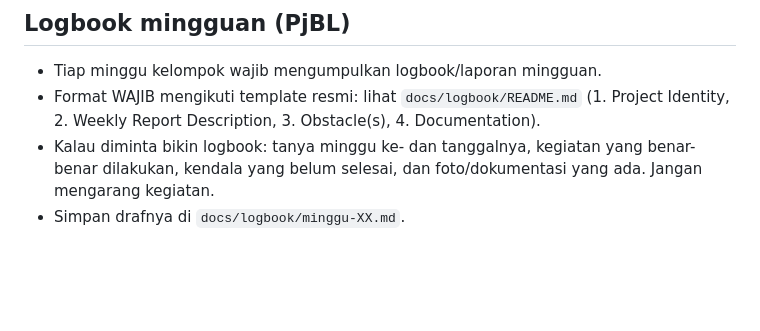
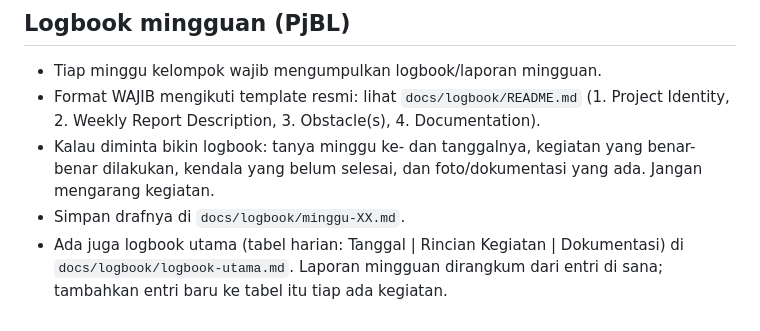
Before and after one commit to Mervs111/Line-Follower-Racer, a Markdown page: CLAUDE.md, the part around the change. Drawn GitHub-style; blank space fills up the shorter version.

Commit message:
Tambah logbook utama tim (entri 25/09 - 02/10)
Co-Authored-By: Claude Opus 5.5 <noreply@anthropic.com>
Claude-Session: https://claude.ai/code/session_016j7fGnGXJh3ke3RU3C9DKW

```diff
--- a/CLAUDE.md
+++ b/CLAUDE.md
@@ -114,3 +114,6 @@ build_flags = -DARDUINO_USB_MODE=1 -DARDUINO_USB_CDC_ON_BOOT=1
 - Kalau diminta bikin logbook: tanya minggu ke- dan tanggalnya, kegiatan yang benar-benar
   dilakukan, kendala yang belum selesai, dan foto/dokumentasi yang ada. Jangan mengarang kegiatan.
 - Simpan drafnya di `docs/logbook/minggu-XX.md`.
+- Ada juga logbook utama (tabel harian: Tanggal | Rincian Kegiatan | Dokumentasi) di
+  `docs/logbook/logbook-utama.md`. Laporan mingguan dirangkum dari entri di sana;
+  tambahkan entri baru ke tabel itu tiap ada kegiatan.
```
Also changed, not shown: docs/logbook/logbook-utama.md (added, +10 -0 lines).
